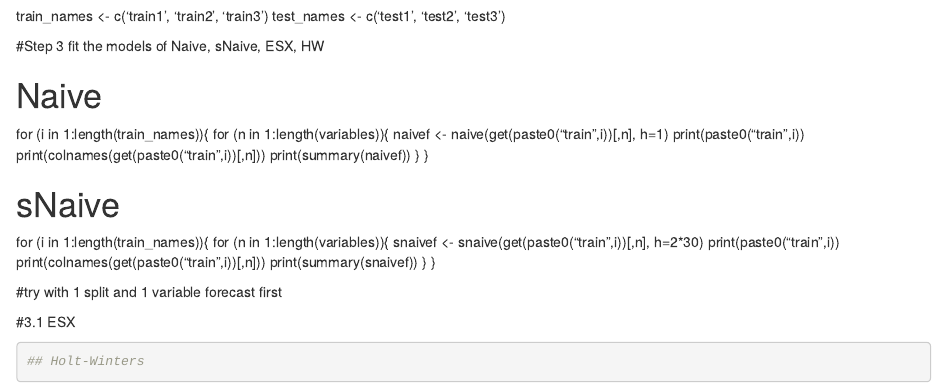
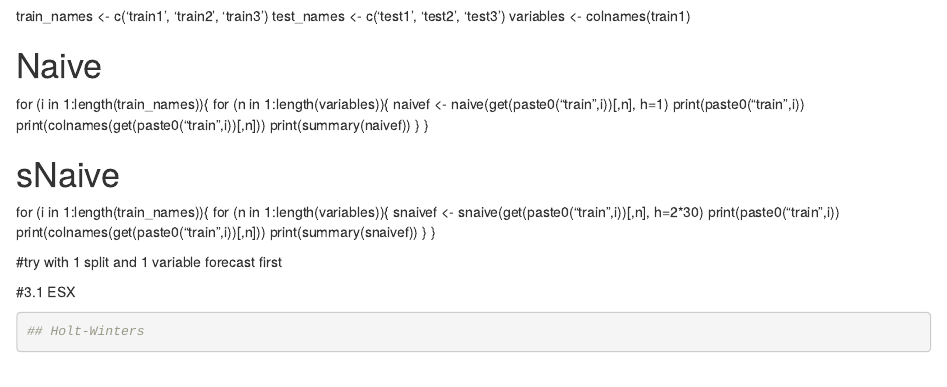
Before and after one commit to AnuragChj/Forecasting-Project-5, an R Markdown document (q2_JD.Rmd): the page in a window 1100 px wide, from 3250 px down before the commit and from 3280 px down after it, so that both start at the same text. Rendered offline with R 4.5, knitr and Pandoc, with nearby package versions; some code elsewhere in the file could not run offline.

Commit message:
Update q2_JD.Rmd

```diff
--- a/q2_JD.Rmd
+++ b/q2_JD.Rmd
@@ -58,4 +60,4 @@ test_names <- c('test1', 'test2', 'test3')
-#Step 3 fit the models of Naive, sNaive, ESX, HW
+variables <- colnames(train1)
 
 # Naive
 
```
Also changed, not shown: q2_JD.Rmd (4 more changed lines).
